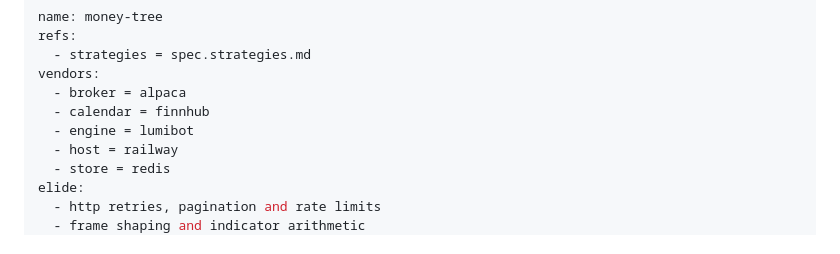
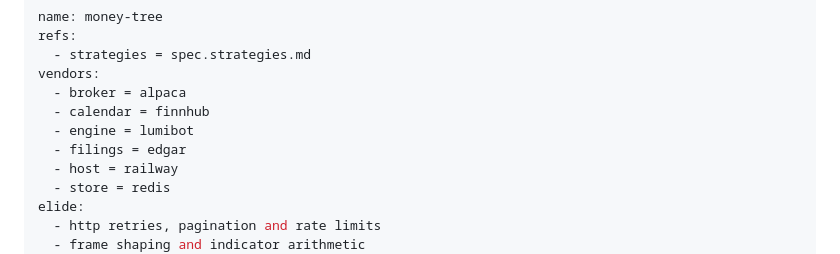
Before and after one commit to xmkqv/money-tree, a Markdown page: spec.md, the part around the change. Drawn GitHub-style.

Commit message:
List EDGAR as the filings vendor

```diff
--- a/spec.md
+++ b/spec.md
@@ -6,6 +6,7 @@ vendors:
   - broker = alpaca
   - calendar = finnhub
   - engine = lumibot
+  - filings = edgar
   - host = railway
   - store = redis
 elide:
```
